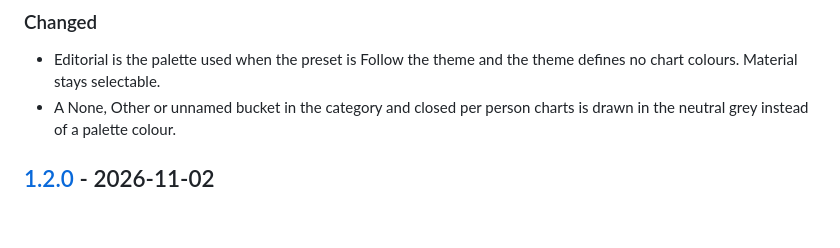
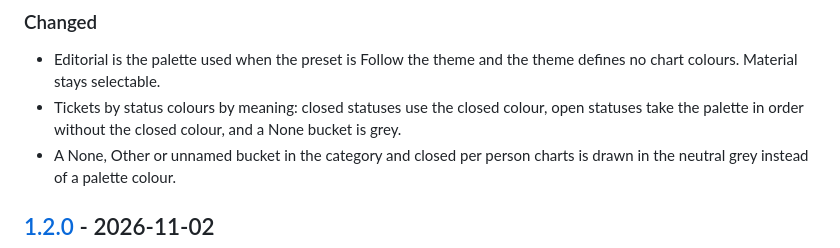
Before and after one commit to rubylode/redmine-rubylode-stats, a Markdown page: CHANGELOG.md, the part around the change. Drawn GitHub-style; blank space fills up the shorter version.

```diff
--- a/CHANGELOG.md
+++ b/CHANGELOG.md
@@ -13,6 +13,7 @@ Calmer chart colours.
 ### Changed
 
 - Editorial is the palette used when the preset is Follow the theme and the theme defines no chart colours. Material stays selectable.
+- Tickets by status colours by meaning: closed statuses use the closed colour, open statuses take the palette in order without the closed colour, and a None bucket is grey.
 - A None, Other or unnamed bucket in the category and closed per person charts is drawn in the neutral grey instead of a palette colour.
 
 ## [1.2.0] - 2026-11-02
```
Also changed, not shown: README.md (+2 -2 lines), docs/screenshots/stats-all-projects.png, docs/screenshots/stats-overview.png, 7 other files.
